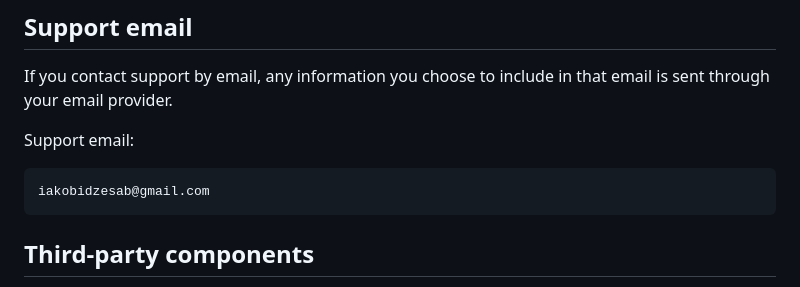
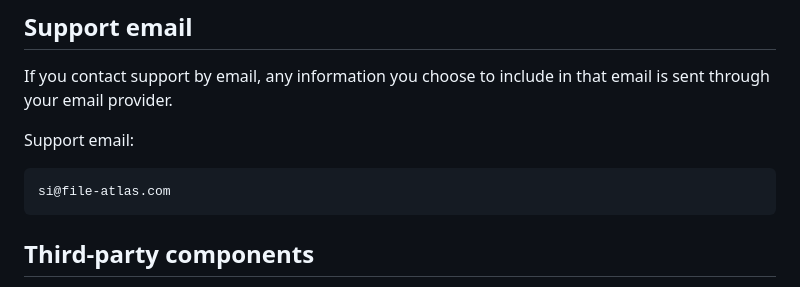
Before and after one commit to File-Maker/FileAtlas, a Markdown page: PRIVACY.md, the part around the change. Drawn GitHub-style.

Commit message:
Update support email in PRIVACY.md

````diff
--- a/PRIVACY.md
+++ b/PRIVACY.md
@@ -142,7 +142,7 @@ If you contact support by email, any information you choose to include in that e
 Support email:
 
 ```text
-iakobidzesab@gmail.com
+si@file-atlas.com
 ```
 
 ## Third-party components
````
